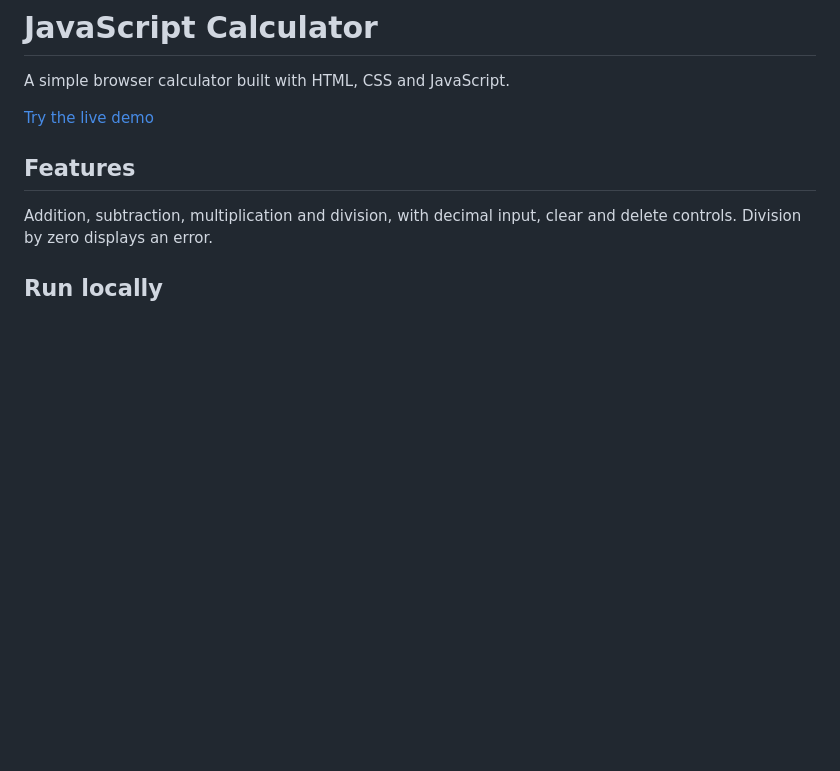
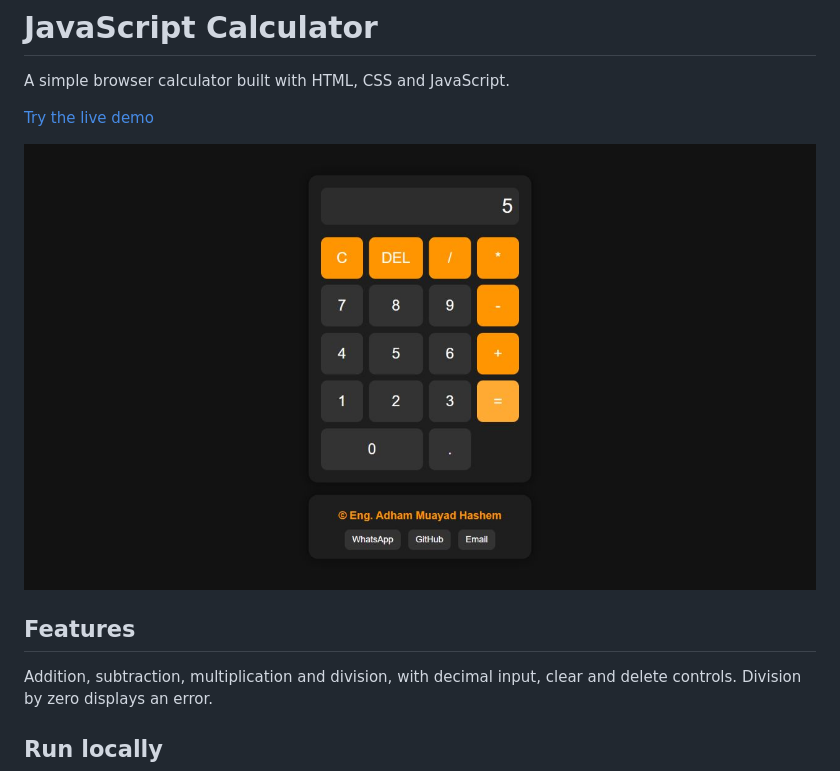
Before and after one commit to adham2005-h/javascript-calculator, a Markdown page: README.md, the part around the change. GitHub-like rendering; pictures changed too: docs/preview.png (added); blank space fills up the shorter version.

Commit message:
Add an actual project screenshot to the README

```diff
--- a/README.md
+++ b/README.md
@@ -3,6 +3,8 @@
 A simple browser calculator built with HTML, CSS and JavaScript.
 
 [Try the live demo](https://adham2005-h.github.io/javascript-calculator/)
+
+![Project preview](docs/preview.png)
 
 ## Features
 
```
